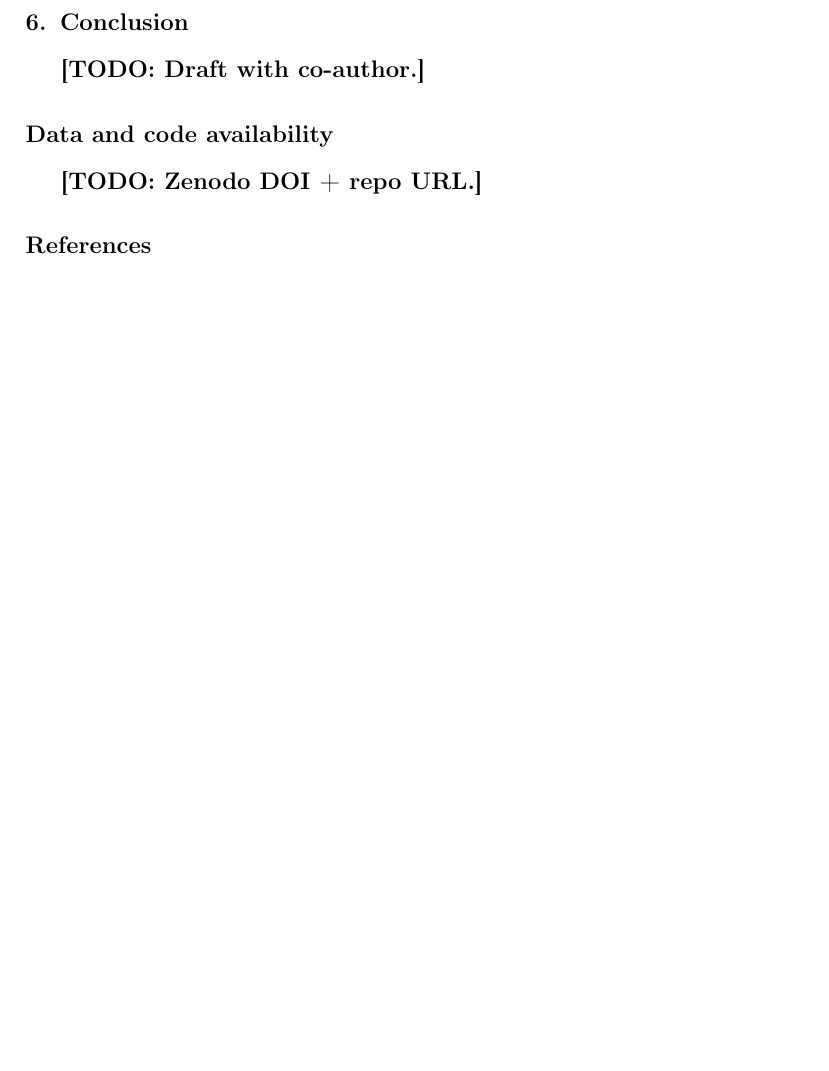
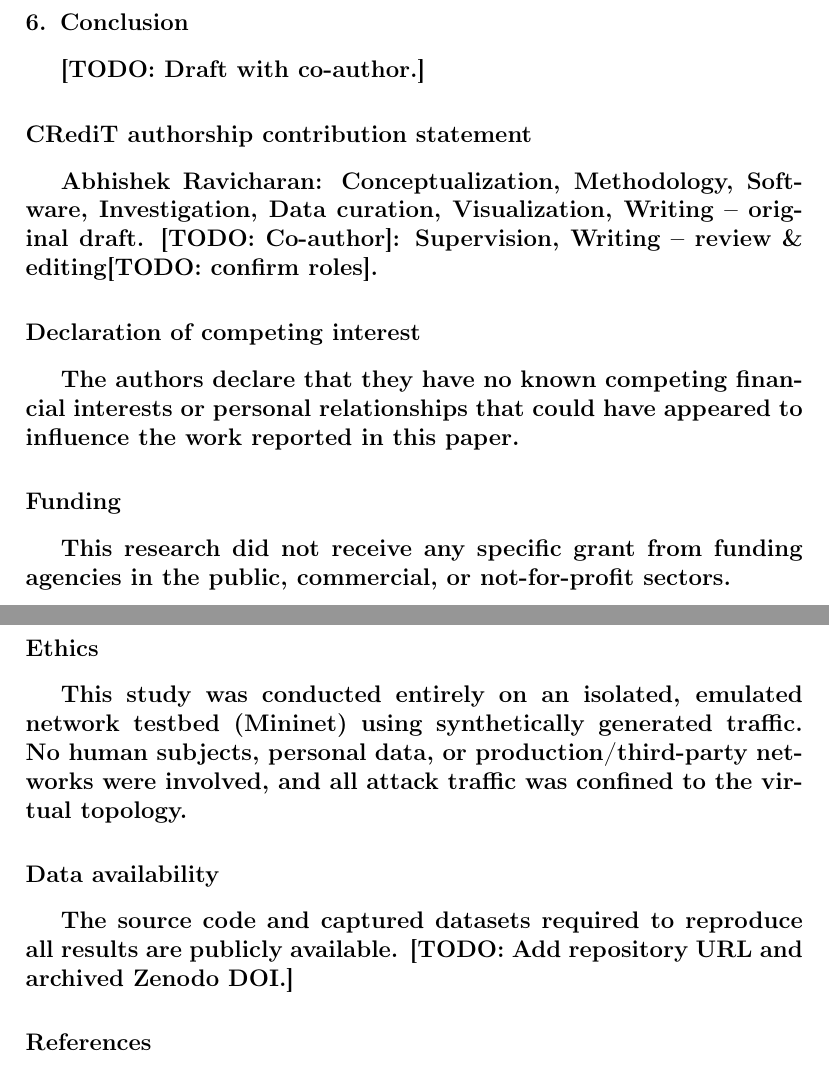
Before and after one commit to shek014/q-ids, a LaTeX paper (paper/tex/main.tex): part of page 16 of 17 before the commit and two parts of pages 16 and 17 of 18 after it, the two joined at a grey line, cut so that both start at the same text, the shorter picture padded with empty space. Compiled offline with pdfLaTeX.

Commit message:
paper: add COSE submission components (Highlights, CRediT, declarations)

```diff
--- a/paper/tex/main.tex
+++ b/paper/tex/main.tex
@@ -529,8 +542,29 @@ not single-axis hardening).
 \todo{Draft with co-author.}
 
 % =====================================================================
-\section*{Data and code availability}
-\todo{Zenodo DOI + repo URL.}
+% REQUIRED DECLARATIONS (Computers & Security). Confirm wording with co-author.
+% =====================================================================
+\section*{CRediT authorship contribution statement}
+\textbf{Abhishek Ravicharan:} Conceptualization, Methodology, Software, Investigation,
+Data curation, Visualization, Writing -- original draft.
+\textbf{\todo{Co-author}:} Supervision, Writing -- review \& editing\todo{confirm roles}.
+
+\section*{Declaration of competing interest}
+The authors declare that they have no known competing financial interests or personal relationships
+that could have appeared to influence the work reported in this paper.
+
+\section*{Funding}
+This research did not receive any specific grant from funding agencies in the public, commercial, or
+not-for-profit sectors.
+
+\section*{Ethics}
+This study was conducted entirely on an isolated, emulated network testbed (Mininet) using
+synthetically generated traffic. No human subjects, personal data, or production/third-party networks
+were involved, and all attack traffic was confined to the virtual topology.
+
+\section*{Data availability}
+The source code and captured datasets required to reproduce all results are publicly available.
+\todo{Add repository URL and archived Zenodo DOI.}
 
 \bibliographystyle{elsarticle-num}
 \bibliography{references}
```
Also changed, not shown: paper/tex/main.tex (13 more changed lines).
